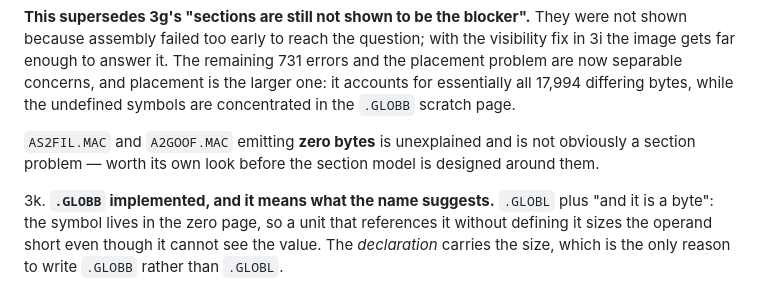
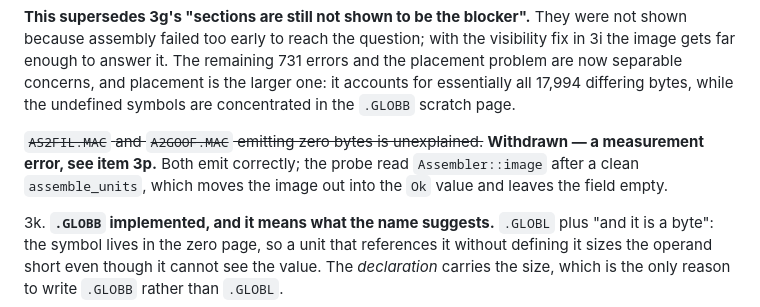
Before and after one commit to lawless-m/Chill65, a Markdown page: inventory.md, the part around the change. GitHub-like rendering.

Commit message:
inventory: three measured rules, and AS2TST is what is left
Records the whole-unit import rule, build-wide .GLOBB, and the per-unit
blank section, with the gate at 60.16% from 51.19%.

Withdraws 3j's claim that AS2FIL and A2GOOF emit zero bytes. That was a
measurement error — reading Assembler::image after a clean
assemble_units, which moves the image out into the Ok value.

Also records the methodology correction that produced the rest: anchoring
must use the full build's bytes, since a module assembled alone does not
have the internal offsets it ships with. The earlier AS2TST and AS2IRQ
anchors were computed that way and are unreliable. Re-anchored, the
layout is exact through the blank section and 1,864 bytes too large by
the end, essentially all of it AS2TST's section — 4,732 where working
back from A2GOOF at 8F43 makes it 2,232.

Co-Authored-By: Claude Opus 5 <noreply@anthropic.com>
Claude-Session: https://claude.ai/code/session_01J97CEWFEpsa3E1aMxNXdpN

```diff
--- a/inventory.md
+++ b/inventory.md
@@ -550,9 +550,10 @@ structured-control-flow route at all.
    differing bytes, while the undefined symbols are concentrated in the
    `.GLOBB` scratch page.
 
-   `AS2FIL.MAC` and `A2GOOF.MAC` emitting **zero bytes** is unexplained and is
-   not obviously a section problem — worth its own look before the section
-   model is designed around them.
+   ~~`AS2FIL.MAC` and `A2GOOF.MAC` emitting zero bytes is unexplained.~~
+   **Withdrawn — a measurement error, see item 3p.** Both emit correctly; the
+   probe read `Assembler::image` after a clean `assemble_units`, which moves
+   the image out into the `Ok` value and leaves the field empty.
 
 3k. **`.GLOBB` implemented, and it means what the name suggests.** `.GLOBL`
    plus "and it is a byte": the symbol lives in the zero page, so a unit that
```
